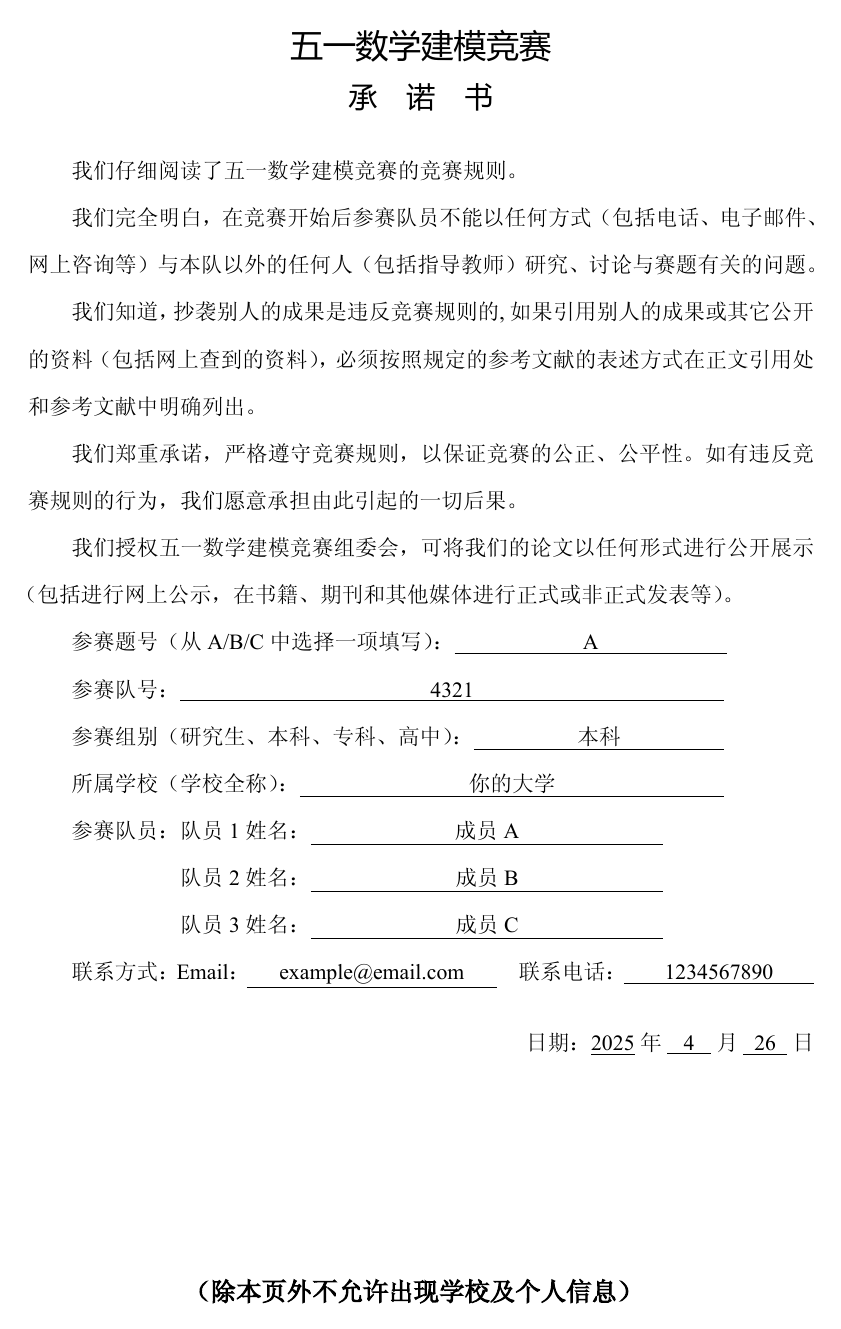
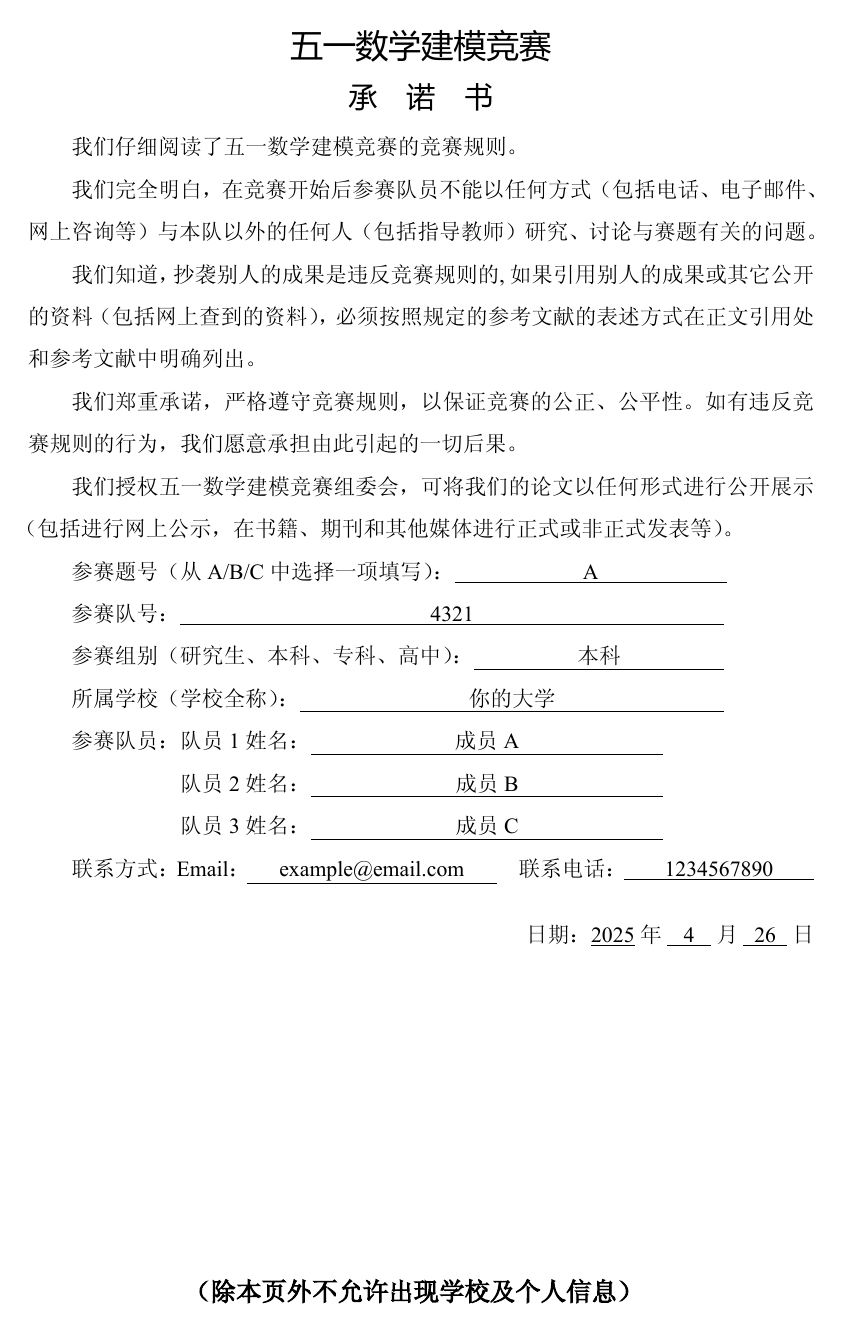
Before and after one commit to aFei-CQUT/51MCMThesis, a LaTeX thesis (example.tex, which reads 51mcmthesis.cls): page 1 of 3. The pictures show the PDF file example.pdf that the author committed with the source.

Commit message:
fix: 修复格式问题，添加清晰的51mcm图片

```diff
--- a/51mcmthesis.cls
+++ b/51mcmthesis.cls
@@ -59,6 +59,7 @@
 % 绘图的包
 %\RequirePackage{tikz}
 %\usetikzlibrary{snakes}
+\RequirePackage{fontspec}
 
 \geometry{top=25.4mm,bottom=25.4mm,left=30.8mm,right=26.8mm} % 页面布局 上:25.4mm, 下:25.4mm, 左:30.8mm, 右:26.8mm
 
@@ -110,19 +113,22 @@
     \thispagestyle{empty}
     {
         \begin{center}
-            \yahei\xiaoerhao\noindent 五一数学建模竞赛\par
-            \yahei\sanhao\noindent 承\quad 诺\quad 书
+            \yahei\xiaoerhao\noindent 五一数学建模竞赛\\
+            \yahei\sanhao\noindent 承\quad 诺\quad 书 \\
         \end{center}
+        \vspace*{-1em}
         \CommitmentDeclaration
         \clearpage
     }
     \setcounter{page}{1}
     {
         \begin{center}
-            \yahei\xiaoerhao\textbf{五 \! 一 \! 数 \! 学 \! 建 \! 模 \! 竞 \! 赛}\\ \vspace{10pt}
-            \includegraphics{51mcm.png} \\ \vspace{1em}
-
-            \songti\sihao \textbf{题目：} \underline{\makebox[20em][c]{\@title}}
+            {\yahei\xiaoerhao\textbf{五 \! 一 \! 数 \! 学 \! 建 \! 模 \! 竞 \! 赛}}\\[8pt]
+            \includegraphics[width=3.95cm,height=3.18cm]{51mcm.png} \\[3em]
+            {\songti\sanhao
+                \textbf{题 \! 目：}
+                \underline{\makebox[18em][c]{\hspace{-3em}\heiti\sanhao\bfseries \@title}}%
+            }
         \end{center}
     }
 }
@@ -156,7 +162,7 @@
 \newcommand{\CommitmentDeclaration}{%
     % 首行缩进
     \setlength{\parindent}{2em}% 首行缩进两字符
-    \setlength{\baselineskip}{20pt}%行距1.5倍
+    \setlength{\baselineskip}{18pt}%行距1.5倍
     \songti\xiaosihao\par
     我们仔细阅读了五一数学建模竞赛的竞赛规则。\par
     我们完全明白，在竞赛开始后参赛队员不能以任何方式（包括电话、电子邮件、网上咨询等）与本队以外的任何人（包括指导教师）研究、讨论与赛题有关的问题。\par
```
Also changed, not shown: example.tex (+1 -1 lines), 51mcm.png, example.pdf, 51mcmthesis.cls (26 more changed lines).
